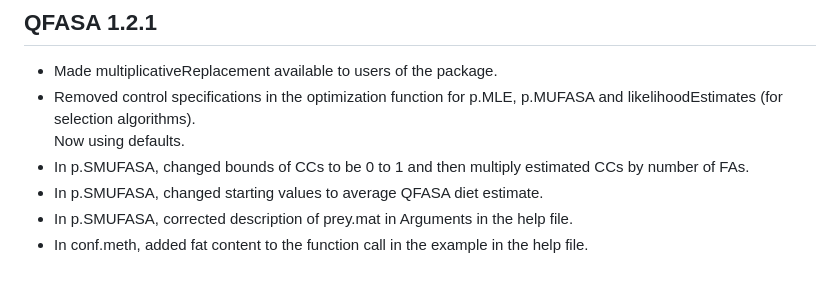
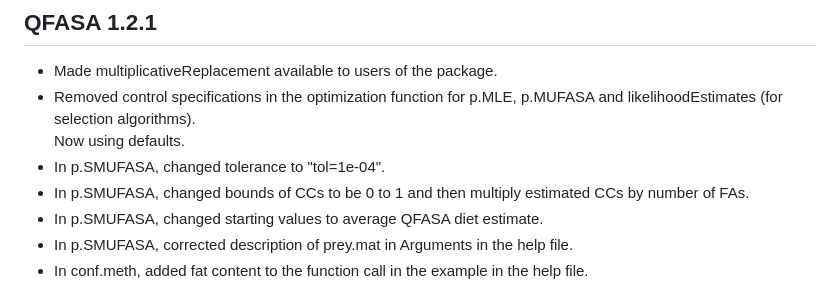
Before and after one commit to cstewartGH/QFASA, a Markdown page: NEWS.md, the part around the change. Rendered like a GitHub page.

Commit message:
Updated file with changs.

```diff
--- a/NEWS.md
+++ b/NEWS.md
@@ -11,6 +11,7 @@ output:
 * Removed control specifications in the optimization function for p.MLE,
 p.MUFASA and likelihoodEstimates (for selection algorithms).
 Now using defaults.
+* In p.SMUFASA, changed tolerance to "tol=1e-04".
 * In p.SMUFASA, changed bounds of CCs to be 0 to 1 and then multiply estimated CCs by number of FAs.
 * In p.SMUFASA, changed starting values to average QFASA diet estimate.
 * In p.SMUFASA, corrected description of prey.mat in Arguments in the help file.
```
